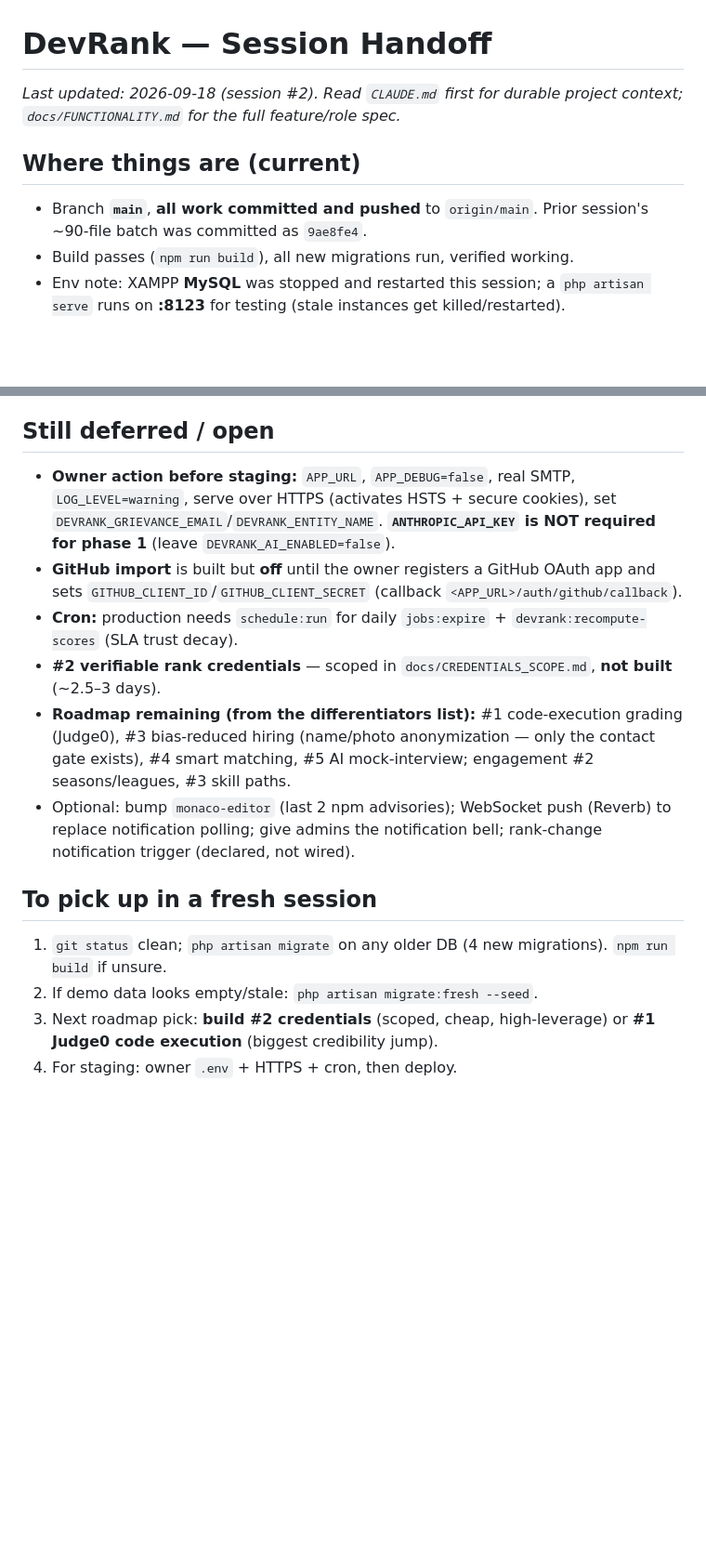
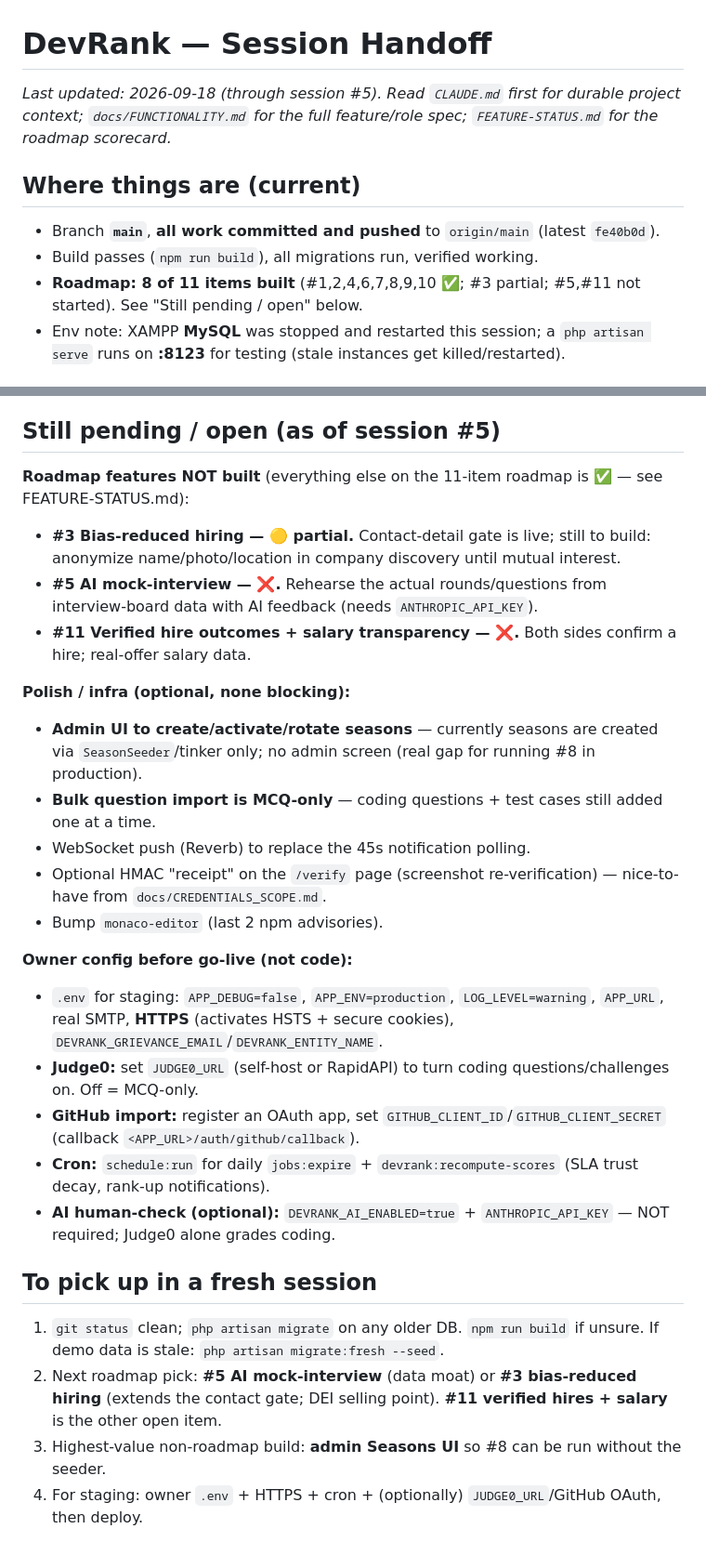
Before and after one commit to samar3088/devrank, a Markdown page: handoff.md, 2 parts joined by grey strips. Shown at 93% size. GitHub-like rendering; blank space fills up the shorter version.

```diff
--- a/handoff.md
+++ b/handoff.md
@@ -1,10 +1,11 @@
 # DevRank — Session Handoff
 
-_Last updated: 2026-09-18 (session #2). Read `CLAUDE.md` first for durable project context; `docs/FUNCTIONALITY.md` for the full feature/role spec._
+_Last updated: 2026-09-18 (through session #5). Read `CLAUDE.md` first for durable project context; `docs/FUNCTIONALITY.md` for the full feature/role spec; `FEATURE-STATUS.md` for the roadmap scorecard._
 
 ## Where things are (current)
-- Branch **`main`**, **all work committed and pushed** to `origin/main`. Prior session's ~90-file batch was committed as `9ae8fe4`.
-- Build passes (`npm run build`), all new migrations run, verified working.
+- Branch **`main`**, **all work committed and pushed** to `origin/main` (latest `fe40b0d`).
+- Build passes (`npm run build`), all migrations run, verified working.
+- **Roadmap: 8 of 11 items built** (#1,2,4,6,7,8,9,10 ✅; #3 partial; #5,#11 not started). See "Still pending / open" below.
 - Env note: XAMPP **MySQL** was stopped and restarted this session; a `php artisan serve` runs on **:8123** for testing (stale instances get killed/restarted).
 
 ## Session #2 (2026-09-18) — roadmap execution
@@ -108,16 +109,29 @@ Built a reusable, **reduced-motion-safe, no-JS-safe** system (see CLAUDE.md “F
 ## Candidate contact privacy gate — DONE
 - Public candidate profile now **hides `email` / `resume` / `github_url` / `linkedin_url`** unless the viewer is the candidate, an admin, or a **company whose interest that candidate ACCEPTED**. Enforced server-side in `PublicProfileService::getCandidateProfile` (`canViewContact` nulls the fields — real boundary, not a UI hide). Page reads `contact_unlocked`. Verified for guest / other-candidate / company-without-accept (locked, nulled) and accepted-company / self / admin (unlocked). Applicant-view résumé (candidates who applied) intentionally NOT gated — they consented by applying.
 
-## Still deferred / open
-- **Owner action before staging:** `APP_URL`, `APP_DEBUG=false`, real SMTP, `LOG_LEVEL=warning`, serve over HTTPS (activates HSTS + secure cookies), set `DEVRANK_GRIEVANCE_EMAIL`/`DEVRANK_ENTITY_NAME`. **`ANTHROPIC_API_KEY` is NOT required for phase 1** (leave `DEVRANK_AI_ENABLED=false`).
-- **GitHub import** is built but **off** until the owner registers a GitHub OAuth app and sets `GITHUB_CLIENT_ID`/`GITHUB_CLIENT_SECRET` (callback `<APP_URL>/auth/github/callback`).
-- **Cron:** production needs `schedule:run` for daily `jobs:expire` + `devrank:recompute-scores` (SLA trust decay).
-- **#2 verifiable rank credentials** — scoped in `docs/CREDENTIALS_SCOPE.md`, **not built** (~2.5–3 days).
-- **Roadmap remaining (from the differentiators list):** #1 code-execution grading (Judge0), #3 bias-reduced hiring (name/photo anonymization — only the contact gate exists), #4 smart matching, #5 AI mock-interview; engagement #2 seasons/leagues, #3 skill paths.
-- Optional: bump `monaco-editor` (last 2 npm advisories); WebSocket push (Reverb) to replace notification polling; give admins the notification bell; rank-change notification trigger (declared, not wired).
+## Still pending / open (as of session #5)
+
+**Roadmap features NOT built** (everything else on the 11-item roadmap is ✅ — see FEATURE-STATUS.md):
+- **#3 Bias-reduced hiring — 🟡 partial.** Contact-detail gate is live; still to build: anonymize name/photo/location in company discovery until mutual interest.
+- **#5 AI mock-interview — ❌.** Rehearse the actual rounds/questions from interview-board data with AI feedback (needs `ANTHROPIC_API_KEY`).
+- **#11 Verified hire outcomes + salary transparency — ❌.** Both sides confirm a hire; real-offer salary data.
+
+**Polish / infra (optional, none blocking):**
+- **Admin UI to create/activate/rotate seasons** — currently seasons are created via `SeasonSeeder`/tinker only; no admin screen (real gap for running #8 in production).
+- **Bulk question import is MCQ-only** — coding questions + test cases still added one at a time.
+- WebSocket push (Reverb) to replace the 45s notification polling.
+- Optional HMAC "receipt" on the `/verify` page (screenshot re-verification) — nice-to-have from `docs/CREDENTIALS_SCOPE.md`.
+- Bump `monaco-editor` (last 2 npm advisories).
+
+**Owner config before go-live (not code):**
+- `.env` for staging: `APP_DEBUG=false`, `APP_ENV=production`, `LOG_LEVEL=warning`, `APP_URL`, real SMTP, **HTTPS** (activates HSTS + secure cookies), `DEVRANK_GRIEVANCE_EMAIL`/`DEVRANK_ENTITY_NAME`.
+- **Judge0:** set `JUDGE0_URL` (self-host or RapidAPI) to turn coding questions/challenges on. Off = MCQ-only.
+- **GitHub import:** register an OAuth app, set `GITHUB_CLIENT_ID`/`GITHUB_CLIENT_SECRET` (callback `<APP_URL>/auth/github/callback`).
+- **Cron:** `schedule:run` for daily `jobs:expire` + `devrank:recompute-scores` (SLA trust decay, rank-up notifications).
+- **AI human-check (optional):** `DEVRANK_AI_ENABLED=true` + `ANTHROPIC_API_KEY` — NOT required; Judge0 alone grades coding.
 
 ## To pick up in a fresh session
-1. `git status` clean; `php artisan migrate` on any older DB (4 new migrations). `npm run build` if unsure.
-2. If demo data looks empty/stale: `php artisan migrate:fresh --seed`.
-3. Next roadmap pick: **build #2 credentials** (scoped, cheap, high-leverage) or **#1 Judge0 code execution** (biggest credibility jump).
-4. For staging: owner `.env` + HTTPS + cron, then deploy.
+1. `git status` clean; `php artisan migrate` on any older DB. `npm run build` if unsure. If demo data is stale: `php artisan migrate:fresh --seed`.
+2. Next roadmap pick: **#5 AI mock-interview** (data moat) or **#3 bias-reduced hiring** (extends the contact gate; DEI selling point). **#11 verified hires + salary** is the other open item.
+3. Highest-value non-roadmap build: **admin Seasons UI** so #8 can be run without the seeder.
+4. For staging: owner `.env` + HTTPS + cron + (optionally) `JUDGE0_URL`/GitHub OAuth, then deploy.
```
Also changed, not shown: CLAUDE.md (+9 -0 lines).
